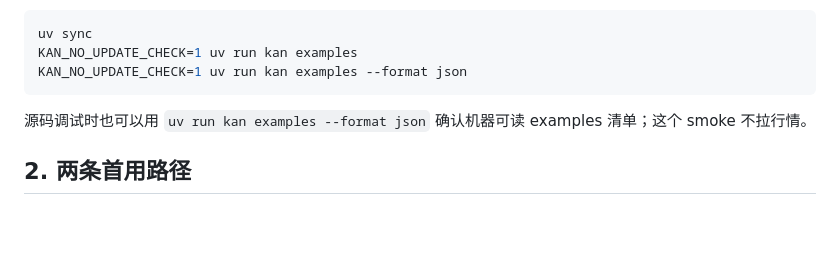
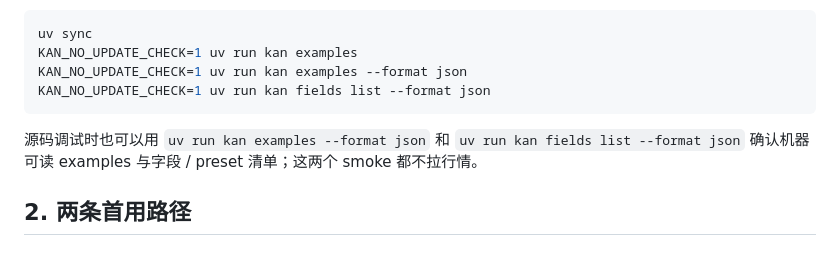
Before and after one commit to piklen/manmankan, a Markdown page: docs/ai-quickstart.md, the part around the change. GitHub-like rendering; blank space fills up the shorter version.

Commit message:
docs: add source fields json smoke (#178)

````diff
--- a/docs/ai-quickstart.md
+++ b/docs/ai-quickstart.md
@@ -45,9 +45,10 @@ kan fields list --format json
 uv sync
 KAN_NO_UPDATE_CHECK=1 uv run kan examples
 KAN_NO_UPDATE_CHECK=1 uv run kan examples --format json
+KAN_NO_UPDATE_CHECK=1 uv run kan fields list --format json
 ```
 
-源码调试时也可以用 `uv run kan examples --format json` 确认机器可读 examples 清单；这个 smoke 不拉行情。
+源码调试时也可以用 `uv run kan examples --format json` 和 `uv run kan fields list --format json` 确认机器可读 examples 与字段 / preset 清单；这两个 smoke 都不拉行情。
 
 ## 2. 两条首用路径
 
````
